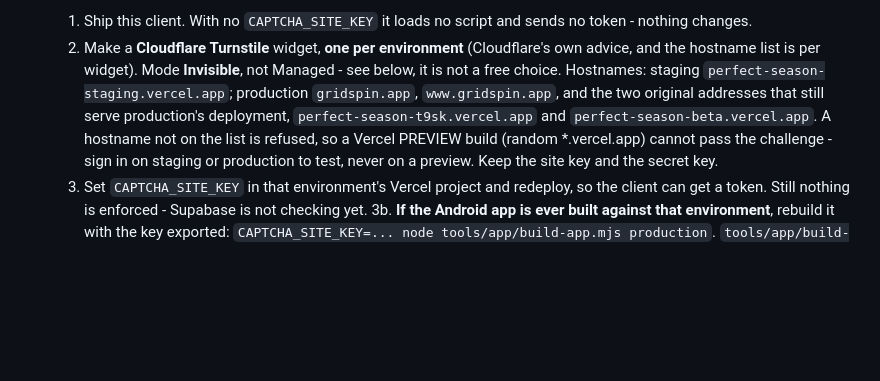
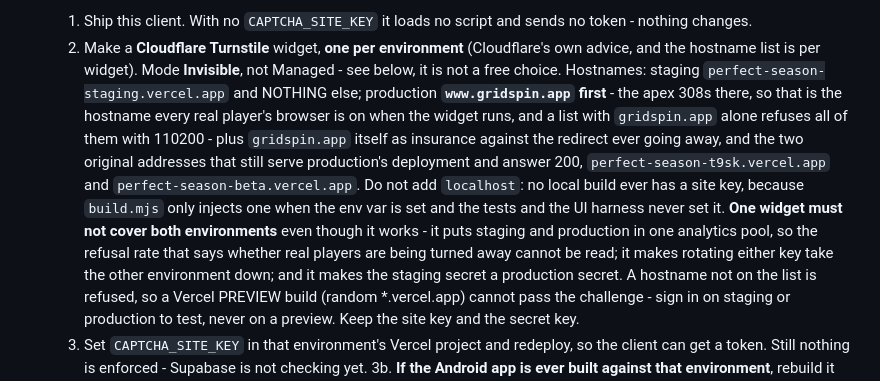
Before and after one commit to ShrimpCity-PerfectGame/Perfect_Season, a Markdown page: CLAUDE.md, the part around the change. GitHub-like rendering; blank space fills up the shorter version.

```diff
--- a/CLAUDE.md
+++ b/CLAUDE.md
@@ -1368,9 +1368,17 @@ suite and still broke the live Leaderboard for every existing account.
     1. Ship this client. With no `CAPTCHA_SITE_KEY` it loads no script and sends no token - nothing changes.
     2. Make a **Cloudflare Turnstile** widget, **one per environment** (Cloudflare's own advice, and the
        hostname list is per widget). Mode **Invisible**, not Managed - see below, it is not a free choice.
-       Hostnames: staging `perfect-season-staging.vercel.app`; production `gridspin.app`,
-       `www.gridspin.app`, and the two original addresses that still serve production's deployment,
-       `perfect-season-t9sk.vercel.app` and `perfect-season-beta.vercel.app`. A hostname not on the list is
+       Hostnames: staging `perfect-season-staging.vercel.app` and NOTHING else; production
+       **`www.gridspin.app` first** - the apex 308s there, so that is the hostname every real player's
+       browser is on when the widget runs, and a list with `gridspin.app` alone refuses all of them with
+       110200 - plus `gridspin.app` itself as insurance against the redirect ever going away, and the two
+       original addresses that still serve production's deployment and answer 200,
+       `perfect-season-t9sk.vercel.app` and `perfect-season-beta.vercel.app`. Do not add `localhost`: no
+       local build ever has a site key, because `build.mjs` only injects one when the env var is set and the
+       tests and the UI harness never set it. **One widget must not cover both environments** even though it
+       works - it puts staging and production in one analytics pool, so the refusal rate that says whether
+       real players are being turned away cannot be read; it makes rotating either key take the other
+       environment down; and it makes the staging secret a production secret. A hostname not on the list is
        refused, so a Vercel PREVIEW build (random *.vercel.app) cannot pass the challenge - sign in on
        staging or production to test, never on a preview. Keep the site key and the secret key.
     3. Set `CAPTCHA_SITE_KEY` in that environment's Vercel project and redeploy, so the client can get a
```
Also changed, not shown: HANDOFF.md (added, +405 -0 lines).
